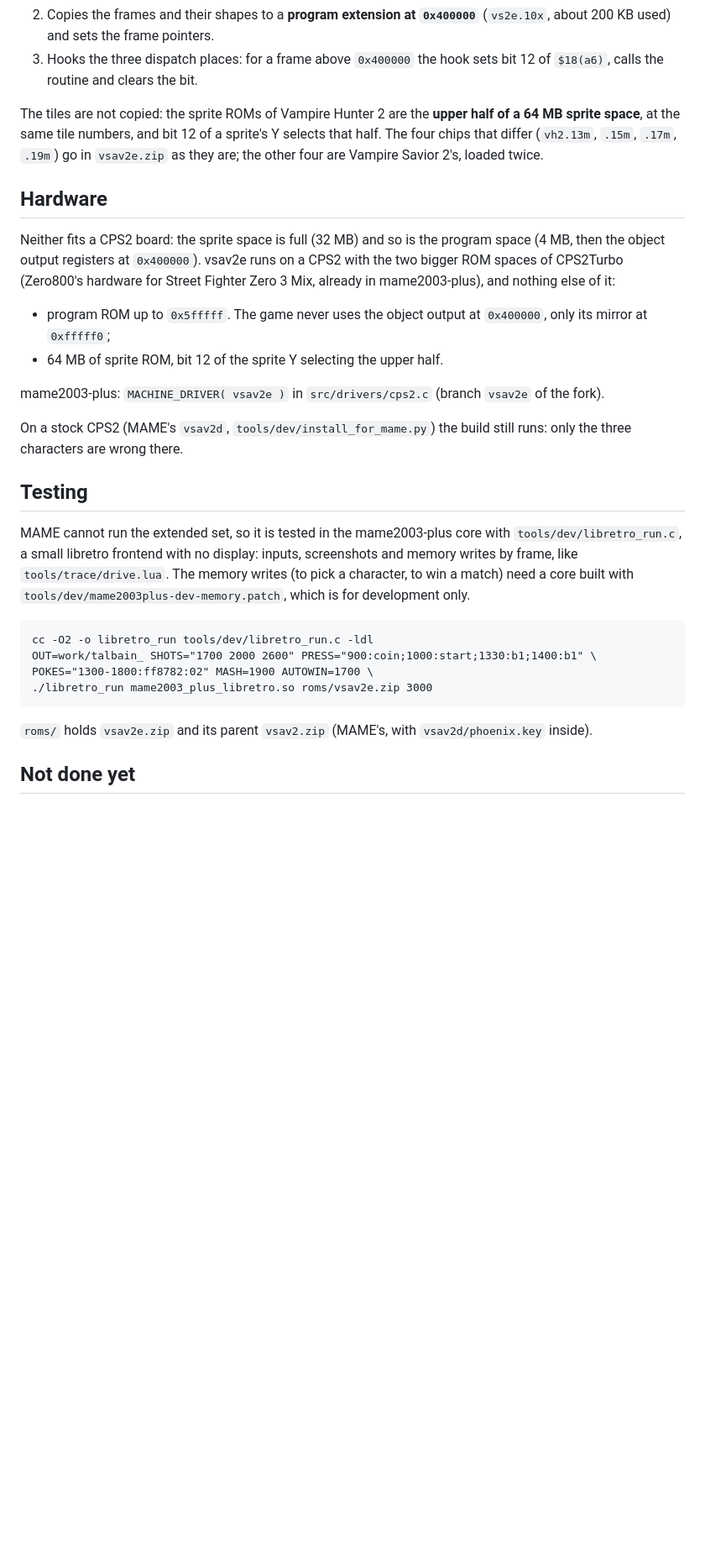
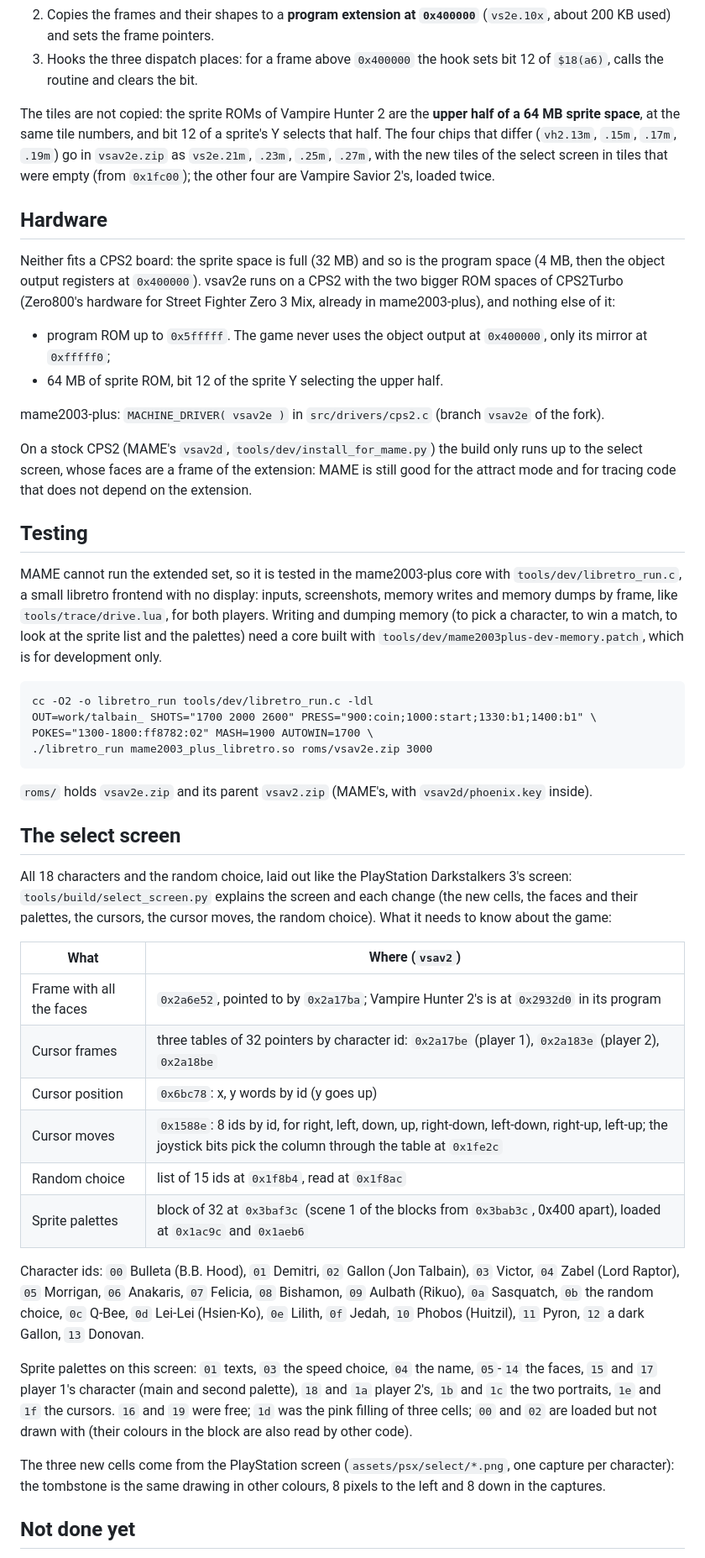
Before and after one commit to zanac/vsav2e, a Markdown page: docs/roster.md, the part around one of its changes. Shown at 84% size. Drawn GitHub-style; blank space fills up the shorter version.

````diff
--- a/docs/roster.md
+++ b/docs/roster.md
@@ -56,8 +56,9 @@ other tables; its frames are at `0x12a310`-`0x134fc0` (Jon Talbain), `0x1cc57e`-
 
 The tiles are not copied: the sprite ROMs of Vampire Hunter 2 are the **upper half of a
 64 MB sprite space**, at the same tile numbers, and bit 12 of a sprite's Y selects that
-half. The four chips that differ (`vh2.13m`, `.15m`, `.17m`, `.19m`) go in `vsav2e.zip`
-as they are; the other four are Vampire Savior 2's, loaded twice.
+half. The four chips that differ (`vh2.13m`, `.15m`, `.17m`, `.19m`) go in `vsav2e.zip` as
+`vs2e.21m`, `.23m`, `.25m`, `.27m`, with the new tiles of the select screen in tiles that
+were empty (from `0x1fc00`); the other four are Vampire Savior 2's, loaded twice.
 
 ## Hardware
 
@@ -73,15 +74,17 @@ already in mame2003-plus), and nothing else of it:
 mame2003-plus: `MACHINE_DRIVER( vsav2e )` in `src/drivers/cps2.c` (branch `vsav2e` of the
 fork).
 
-On a stock CPS2 (MAME's `vsav2d`, `tools/dev/install_for_mame.py`) the build still runs:
-only the three characters are wrong there.
+On a stock CPS2 (MAME's `vsav2d`, `tools/dev/install_for_mame.py`) the build only runs
+up to the select screen, whose faces are a frame of the extension: MAME is still good for
+the attract mode and for tracing code that does not depend on the extension.
 
 ## Testing
 
 MAME cannot run the extended set, so it is tested in the mame2003-plus core with
 `tools/dev/libretro_run.c`, a small libretro frontend with no display: inputs,
-screenshots and memory writes by frame, like `tools/trace/drive.lua`. The memory writes
-(to pick a character, to win a match) need a core built with
+screenshots, memory writes and memory dumps by frame, like `tools/trace/drive.lua`, for
+both players. Writing and dumping memory (to pick a character, to win a match, to look at
+the sprite list and the palettes) need a core built with
 `tools/dev/mame2003plus-dev-memory.patch`, which is for development only.
 
 ```
@@ -94,5 +97,37 @@ POKES="1300-1800:ff8782:02" MASH=1900 AUTOWIN=1700 \
 `roms/` holds `vsav2e.zip` and its parent `vsav2.zip` (MAME's, with `vsav2d/phoenix.key`
 inside).
 
+## The select screen
+
+All 18 characters and the random choice, laid out like the PlayStation Darkstalkers 3's
+screen: `tools/build/select_screen.py` explains the screen and each change (the new
+cells, the faces and their palettes, the cursors, the cursor moves, the random choice).
+What it needs to know about the game:
+
+| What | Where (`vsav2`) |
+|---|---|
+| Frame with all the faces | `0x2a6e52`, pointed to by `0x2a17ba`; Vampire Hunter 2's is at `0x2932d0` in its program |
+| Cursor frames | three tables of 32 pointers by character id: `0x2a17be` (player 1), `0x2a183e` (player 2), `0x2a18be` |
+| Cursor position | `0x6bc78`: x, y words by id (y goes up) |
+| Cursor moves | `0x1588e`: 8 ids by id, for right, left, down, up, right-down, left-down, right-up, left-up; the joystick bits pick the column through the table at `0x1fe2c` |
+| Random choice | list of 15 ids at `0x1f8b4`, read at `0x1f8ac` |
+| Sprite palettes | block of 32 at `0x3baf3c` (scene 1 of the blocks from `0x3bab3c`, 0x400 apart), loaded at `0x1ac9c` and `0x1aeb6` |
+
+Character ids: `00` Bulleta (B.B. Hood), `01` Demitri, `02` Gallon (Jon Talbain), `03`
+Victor, `04` Zabel (Lord Raptor), `05` Morrigan, `06` Anakaris, `07` Felicia, `08`
+Bishamon, `09` Aulbath (Rikuo), `0a` Sasquatch, `0b` the random choice, `0c` Q-Bee, `0d`
+Lei-Lei (Hsien-Ko), `0e` Lilith, `0f` Jedah, `10` Phobos (Huitzil), `11` Pyron, `12` a dark
+Gallon, `13` Donovan.
+
+Sprite palettes on this screen: `01` texts, `03` the speed choice, `04` the name, `05`-`14`
+the faces, `15` and `17` player 1's character (main and second palette), `18` and `1a`
+player 2's, `1b` and `1c` the two portraits, `1e` and `1f` the cursors. `16` and `19` were
+free; `1d` was the pink filling of three cells; `00` and `02` are loaded but not drawn
+with (their colours in the block are also read by other code).
+
+The three new cells come from the PlayStation screen (`assets/psx/select/*.png`, one
+capture per character): the tombstone is the same drawing in other colours, 8 pixels to
+the left and 8 down in the captures.
+
 ## Not done yet
 
````
Also changed, not shown: other parts of docs/roster.md (+2 -3 lines), README.md (+9 -4 lines), screenshots/select_talbain.png (added), 11 other files.
